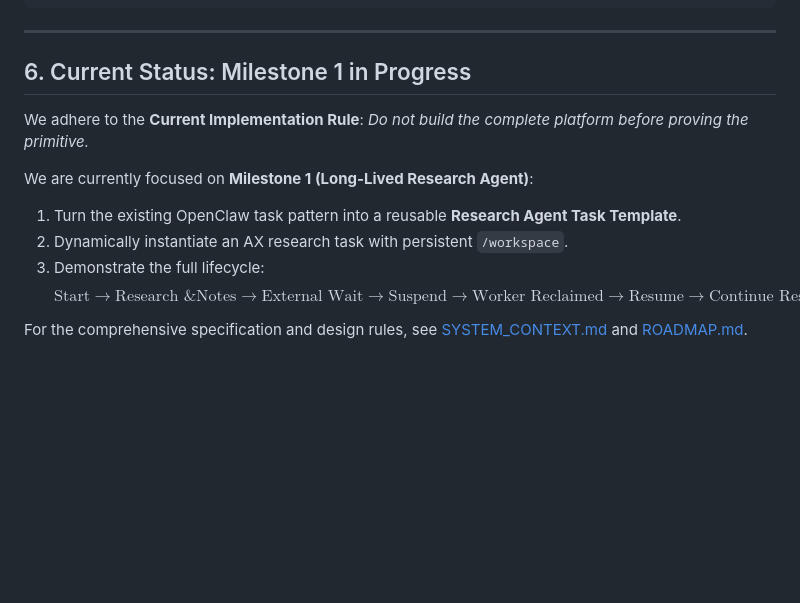
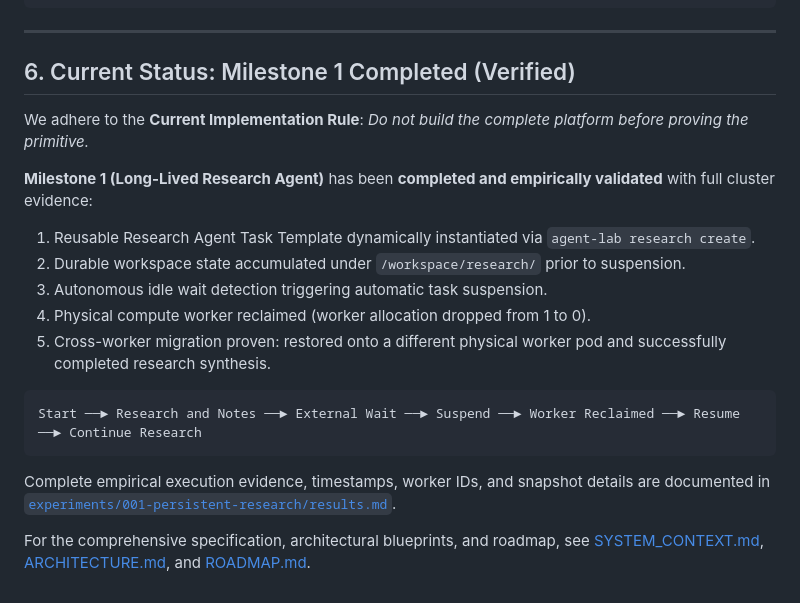
Before and after one commit to Esha420/Agentic_Workflow, a Markdown page: README.md, the part around the change. Rendered like a GitHub page; blank space fills up the shorter version.

Commit message:
docs: fix LaTeX ampersand rendering in README, update Milestone 1 completion status

````diff
--- a/README.md
+++ b/README.md
@@ -165,14 +165,21 @@ agent-lab/
 
 ---
 
-## 6. Current Status: Milestone 1 in Progress
+## 6. Current Status: Milestone 1 Completed (Verified)
 
 We adhere to the **Current Implementation Rule**: *Do not build the complete platform before proving the primitive.*
 
-We are currently focused on **Milestone 1 (Long-Lived Research Agent)**:
-1. Turn the existing OpenClaw task pattern into a reusable **Research Agent Task Template**.
-2. Dynamically instantiate an AX research task with persistent `/workspace`.
-3. Demonstrate the full lifecycle:
-   $$\text{Start} \longrightarrow \text{Research \& Notes} \longrightarrow \text{External Wait} \longrightarrow \text{Suspend} \longrightarrow \text{Worker Reclaimed} \longrightarrow \text{Resume} \longrightarrow \text{Continue Research}$$
+**Milestone 1 (Long-Lived Research Agent)** has been **completed and empirically validated** with full cluster evidence:
+1. Reusable Research Agent Task Template dynamically instantiated via `agent-lab research create`.
+2. Durable workspace state accumulated under `/workspace/research/` prior to suspension.
+3. Autonomous idle wait detection triggering automatic task suspension.
+4. Physical compute worker reclaimed (worker allocation dropped from 1 to 0).
+5. Cross-worker migration proven: restored onto a different physical worker pod and successfully completed research synthesis.
 
-For the comprehensive specification and design rules, see [SYSTEM_CONTEXT.md](file:///home/berrybytes/Office/agent/agent-lab/SYSTEM_CONTEXT.md) and [ROADMAP.md](file:///home/berrybytes/Office/agent/agent-lab/ROADMAP.md).
+```text
+Start ──► Research and Notes ──► External Wait ──► Suspend ──► Worker Reclaimed ──► Resume ──► Continue Research
+```
+
+Complete empirical execution evidence, timestamps, worker IDs, and snapshot details are documented in [`experiments/001-persistent-research/results.md`](experiments/001-persistent-research/results.md).
+
+For the comprehensive specification, architectural blueprints, and roadmap, see [SYSTEM_CONTEXT.md](SYSTEM_CONTEXT.md), [ARCHITECTURE.md](ARCHITECTURE.md), and [ROADMAP.md](ROADMAP.md).
````
Also changed, not shown: ROADMAP.md (+18 -17 lines).
